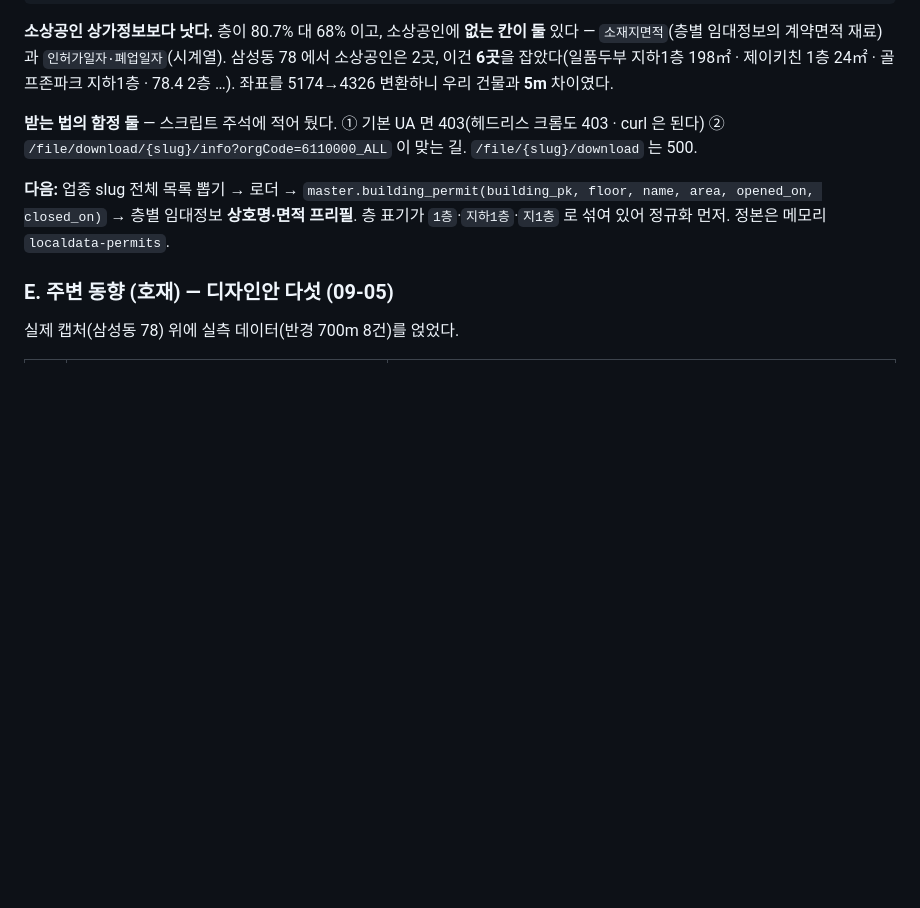
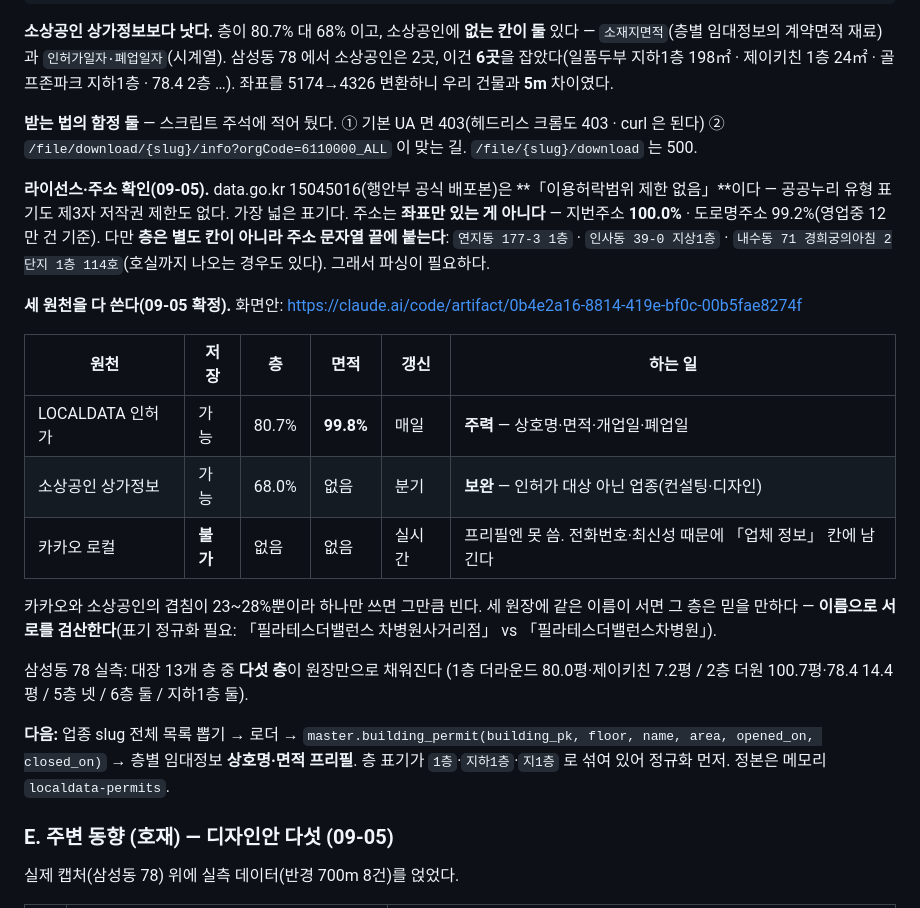
Before and after one commit to lsu7202/billtamjung, a Markdown page: docs/할일.md, the part around the change. Drawn GitHub-style; blank space fills up the shorter version.

Commit message:
docs(할일): LOCALDATA 라이선스·주소 확인 · 세 원천 역할 확정
라이선스: data.go.kr 15045016(행안부 공식 배포본) 「이용허락범위 제한 없음」.
공공누리 유형 표기도 제3자 저작권 제한도 없다.

주소: 좌표만 있는 게 아니다. 지번주소 100.0%% · 도로명주소 99.2%%.
다만 층은 별도 칸이 아니라 주소 문자열 끝에 붙는다 — 파싱이 필요하다.
호실까지 나오는 경우도 있다(경희궁의아침 2단지 1층 114호).

세 원천을 다 쓴다. LOCALDATA 가 주력(면적 99.8%%), 소상공인이 보완(인허가 대상 아닌 업종),
카카오는 프리필엔 못 쓰고 전화번호·최신성 때문에 업체 정보 칸에 남긴다.
삼성동 78 은 대장 13개 층 중 다섯 층이 원장만으로 채워진다.

Co-Authored-By: Claude Opus 5 (1M context) <noreply@anthropic.com>

```diff
--- a/docs/할일.md
+++ b/docs/할일.md
@@ -135,6 +135,27 @@ QA 기대값도 두 값으로 갈랐다(`qa_screen.py`).
 ① 기본 UA 면 403(헤드리스 크롬도 403 · curl 은 된다)
 ② `/file/download/{slug}/info?orgCode=6110000_ALL` 이 맞는 길. `/file/{slug}/download` 는 500.
 
+**라이선스·주소 확인(09-05).** data.go.kr 15045016(행안부 공식 배포본)은 **「이용허락범위 제한 없음」**이다 —
+공공누리 유형 표기도 제3자 저작권 제한도 없다. 가장 넓은 표기다.
+주소는 **좌표만 있는 게 아니다** — 지번주소 **100.0%** · 도로명주소 99.2%(영업중 12만 건 기준).
+다만 **층은 별도 칸이 아니라 주소 문자열 끝에 붙는다**: `연지동 177-3 1층` · `인사동 39-0 지상1층` ·
+`내수동 71 경희궁의아침 2단지 1층 114호`(호실까지 나오는 경우도 있다). 그래서 파싱이 필요하다.
+
+**세 원천을 다 쓴다(09-05 확정).** 화면안: https://claude.ai/code/artifact/0b4e2a16-8814-419e-bf0c-00b5fae8274f
+
+| 원천 | 저장 | 층 | 면적 | 갱신 | 하는 일 |
+|---|---|---|---|---|---|
+| LOCALDATA 인허가 | 가능 | 80.7% | **99.8%** | 매일 | **주력** — 상호명·면적·개업일·폐업일 |
+| 소상공인 상가정보 | 가능 | 68.0% | 없음 | 분기 | **보완** — 인허가 대상 아닌 업종(컨설팅·디자인) |
+| 카카오 로컬 | **불가** | 없음 | 없음 | 실시간 | 프리필엔 못 씀. 전화번호·최신성 때문에 「업체 정보」 칸에 남긴다 |
+
+카카오와 소상공인의 겹침이 23~28%뿐이라 하나만 쓰면 그만큼 빈다.
+세 원장에 같은 이름이 서면 그 층은 믿을 만하다 — **이름으로 서로를 검산한다**(표기 정규화 필요:
+「필라테스더밸런스 차병원사거리점」 vs 「필라테스더밸런스차병원」).
+
+삼성동 78 실측: 대장 13개 층 중 **다섯 층**이 원장만으로 채워진다
+(1층 더라운드 80.0평·제이키친 7.2평 / 2층 더원 100.7평·78.4 14.4평 / 5층 넷 / 6층 둘 / 지하1층 둘).
+
 **다음:** 업종 slug 전체 목록 뽑기 → 로더 → `master.building_permit(building_pk, floor, name, area, opened_on, closed_on)`
 → 층별 임대정보 **상호명·면적 프리필**. 층 표기가 `1층`·`지하1층`·`지1층` 로 섞여 있어 정규화 먼저.
 정본은 메모리 `localdata-permits`.
```
